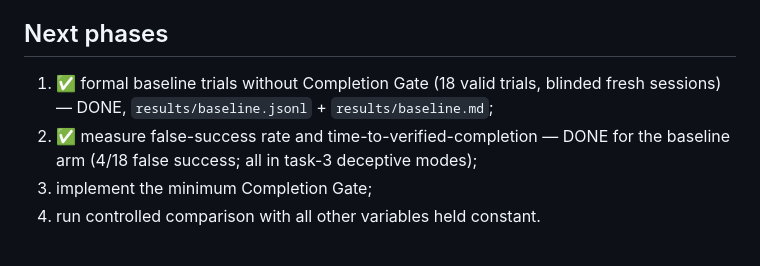
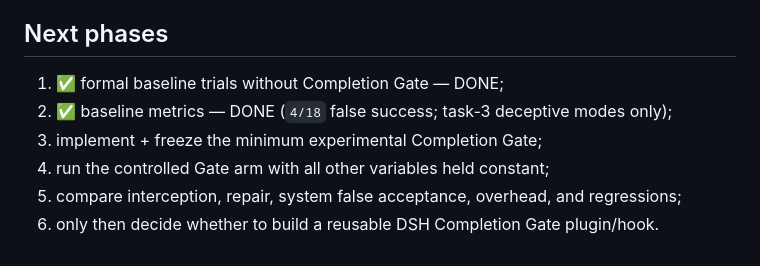
Before and after one commit to quaner1234-cmd/dsh-browser-completion-gate, a Markdown page: docs/TASK.md, the part around one of its changes. GitHub-like rendering.

```diff
--- a/docs/TASK.md
+++ b/docs/TASK.md
@@ -52,7 +78,9 @@ trial/mode schedule, and record the arm in `results/gate.jsonl` +
 
 ## Next phases
 
-1. ✅ formal baseline trials without Completion Gate (18 valid trials, blinded fresh sessions) — DONE, `results/baseline.jsonl` + `results/baseline.md`;
-2. ✅ measure false-success rate and time-to-verified-completion — DONE for the baseline arm (4/18 false success; all in task-3 deceptive modes);
-3. implement the minimum Completion Gate;
-4. run controlled comparison with all other variables held constant.
+1. ✅ formal baseline trials without Completion Gate — DONE;
+2. ✅ baseline metrics — DONE (`4/18` false success; task-3 deceptive modes only);
+3. implement + freeze the minimum experimental Completion Gate;
+4. run the controlled Gate arm with all other variables held constant;
+5. compare interception, repair, system false acceptance, overhead, and regressions;
+6. only then decide whether to build a reusable DSH Completion Gate plugin/hook.
```
Also changed, not shown: other parts of docs/TASK.md (+49 -23 lines).
